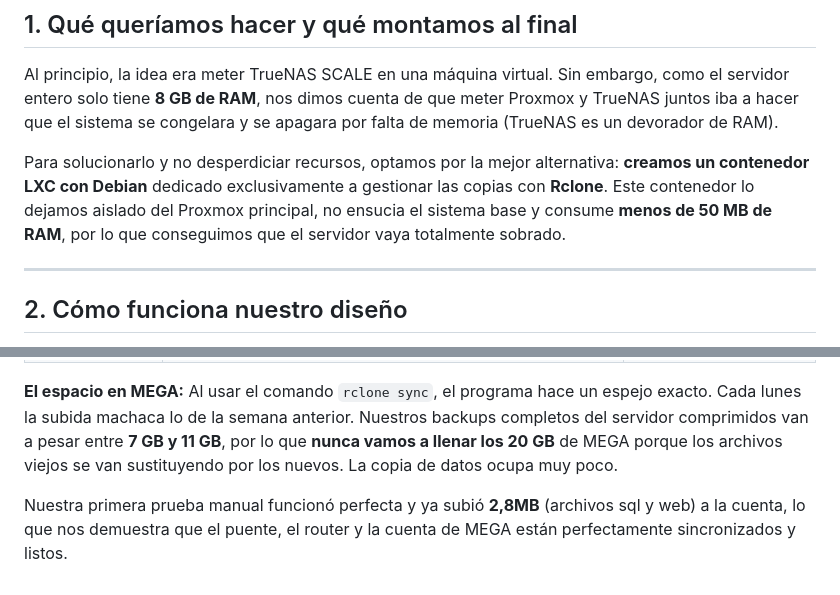
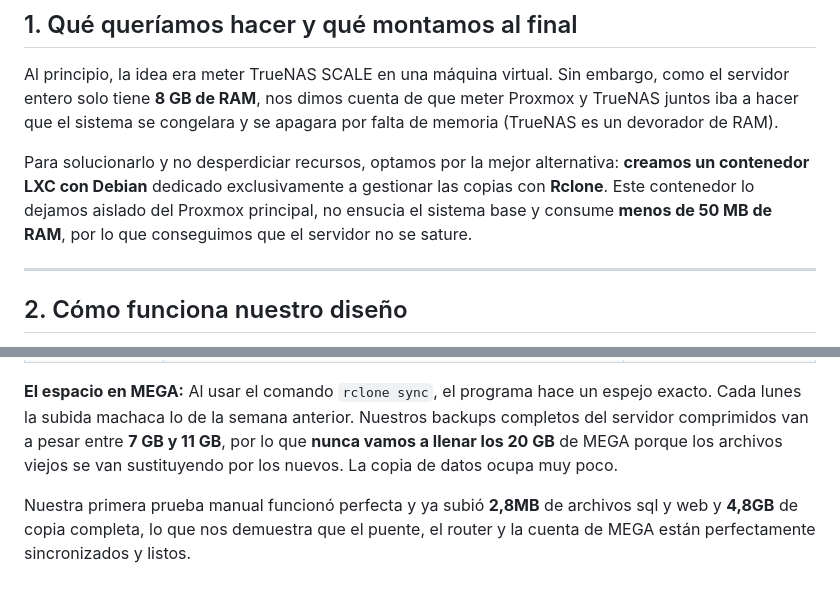
Before and after one commit to jasensioedt/LinkSight, a Markdown page: docs/backups-rclone.md, 2 parts joined by grey strips. Drawn GitHub-style.

Commit message:
Revise backup schedule and improve clarity
Updated backup schedule and clarified backup sizes.

```diff
--- a/docs/backups-rclone.md
+++ b/docs/backups-rclone.md
@@ -3,7 +3,7 @@
 ## 1. Qué queríamos hacer y qué montamos al final
 Al principio, la idea era meter TrueNAS SCALE en una máquina virtual. Sin embargo, como el servidor entero solo tiene **8 GB de RAM**, nos dimos cuenta de que meter Proxmox y TrueNAS juntos iba a hacer que el sistema se congelara y se apagara por falta de memoria (TrueNAS es un devorador de RAM).
 
-Para solucionarlo y no desperdiciar recursos, optamos por la mejor alternativa: **creamos un contenedor LXC con Debian** dedicado exclusivamente a gestionar las copias con **Rclone**. Este contenedor lo dejamos aislado del Proxmox principal, no ensucia el sistema base y consume **menos de 50 MB de RAM**, por lo que conseguimos que el servidor vaya totalmente sobrado.
+Para solucionarlo y no desperdiciar recursos, optamos por la mejor alternativa: **creamos un contenedor LXC con Debian** dedicado exclusivamente a gestionar las copias con **Rclone**. Este contenedor lo dejamos aislado del Proxmox principal, no ensucia el sistema base y consume **menos de 50 MB de RAM**, por lo que conseguimos que el servidor no se sature.
 
 ---
 
@@ -128,4 +128,4 @@ Programamos las tareas para que se hagan de madrugada: la copia de datos todos l
 
 **El espacio en MEGA:** Al usar el comando `rclone sync`, el programa hace un espejo exacto. Cada lunes la subida machaca lo de la semana anterior. Nuestros backups completos del servidor comprimidos van a pesar entre **7 GB y 11 GB**, por lo que **nunca vamos a llenar los 20 GB** de MEGA porque los archivos viejos se van sustituyendo por los nuevos. La copia de datos ocupa muy poco.
 
-Nuestra primera prueba manual funcionó perfecta y ya subió **2,8MB** (archivos sql y web) a la cuenta, lo que nos demuestra que el puente, el router y la cuenta de MEGA están perfectamente sincronizados y listos.
+Nuestra primera prueba manual funcionó perfecta y ya subió **2,8MB** de archivos sql y web y **4,8GB** de copia completa, lo que nos demuestra que el puente, el router y la cuenta de MEGA están perfectamente sincronizados y listos.
```
Also changed, not shown: other parts of docs/backups-rclone.md (+1 -1 lines).
